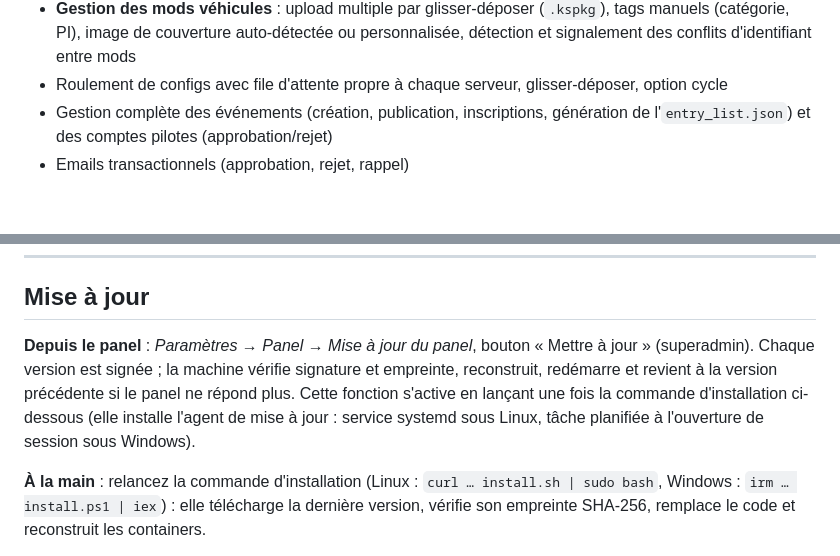
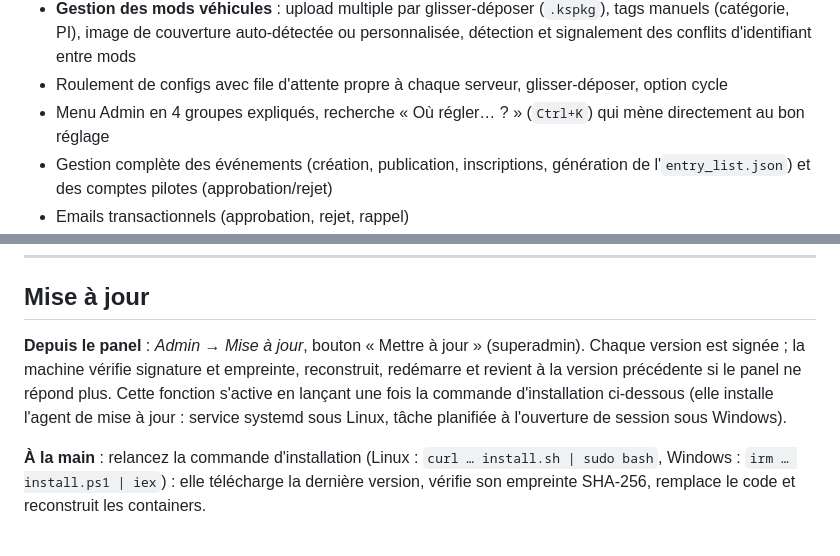
Before and after one commit to Zyphro3D/pannel-ac-evo-server, a Markdown page: README.md, 2 parts joined by grey strips. GitHub-like rendering; blank space fills up the shorter version.

Commit message:
README : chemin de la mise à jour et recherche « Où régler… ? »
Co-Authored-By: Claude Opus 5.5 <noreply@anthropic.com>

```diff
--- a/README.md
+++ b/README.md
@@ -131,6 +131,7 @@ Public ⊂ Pilote ⊂ Admin ⊂ Superadmin.
 - Banque de véhicules (97 voitures, catégories Road/Race/Track, filtres, images) et banque de circuits (36 circuits, layout, longueur, images), upload des images véhicules/circuits
 - **Gestion des mods véhicules** : upload multiple par glisser-déposer (`.kspkg`), tags manuels (catégorie, PI), image de couverture auto-détectée ou personnalisée, détection et signalement des conflits d'identifiant entre mods
 - Roulement de configs avec file d'attente propre à chaque serveur, glisser-déposer, option cycle
+- Menu Admin en 4 groupes expliqués, recherche « Où régler… ? » (`Ctrl+K`) qui mène directement au bon réglage
 - Gestion complète des événements (création, publication, inscriptions, génération de l'`entry_list.json`) et des comptes pilotes (approbation/rejet)
 - Emails transactionnels (approbation, rejet, rappel)
 - Modération in-game depuis le panel : chat admin, kick, envoi aux stands, mute, pénalités, lest/restricteur, saut de session, **bannissement en direct** (`\ban`, enregistré dans la page Accès et signalé sur Discord)
@@ -380,7 +381,7 @@ Le bot TCP se connecte au serveur ACE EVO pour envoyer des messages de bienvenue
 
 ## Mise à jour
 
-**Depuis le panel** : *Paramètres → Panel → Mise à jour du panel*, bouton « Mettre à jour » (superadmin). Chaque version est signée ; la machine vérifie signature et empreinte, reconstruit, redémarre et revient à la version précédente si le panel ne répond plus. Cette fonction s'active en lançant une fois la commande d'installation ci-dessous (elle installe l'agent de mise à jour : service systemd sous Linux, tâche planifiée à l'ouverture de session sous Windows).
+**Depuis le panel** : *Admin → Mise à jour*, bouton « Mettre à jour » (superadmin). Chaque version est signée ; la machine vérifie signature et empreinte, reconstruit, redémarre et revient à la version précédente si le panel ne répond plus. Cette fonction s'active en lançant une fois la commande d'installation ci-dessous (elle installe l'agent de mise à jour : service systemd sous Linux, tâche planifiée à l'ouverture de session sous Windows).
 
 **À la main** : relancez la commande d'installation (Linux : `curl … install.sh | sudo bash`, Windows : `irm … install.ps1 | iex`) : elle télécharge la dernière version, vérifie son empreinte SHA-256, remplace le code et reconstruit les containers.
 
```
